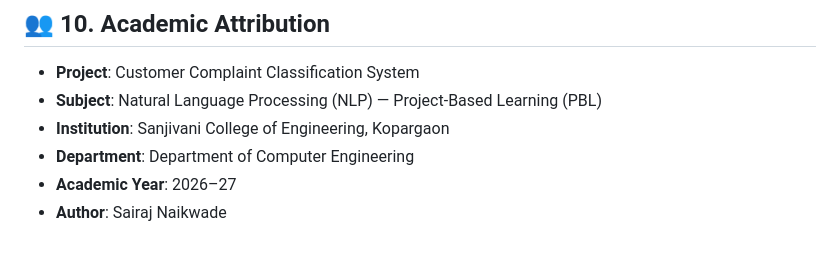
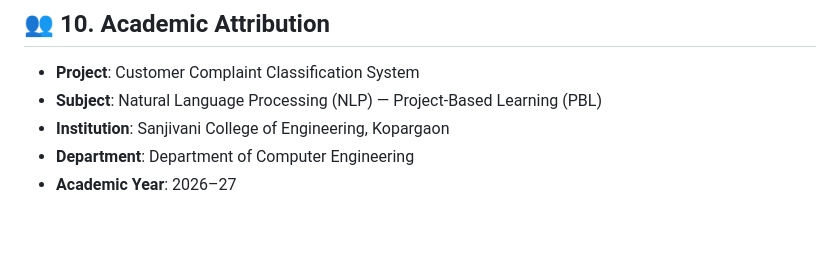
Before and after one commit to sairajnaikwade/customer-complaint-classification, a Markdown page: README.md, the part around the change. GitHub-like rendering.

```diff
--- a/README.md
+++ b/README.md
@@ -311,4 +311,3 @@ Access the application in your browser at: **`http://127.0.0.1:5000`**
 - **Institution**: Sanjivani College of Engineering, Kopargaon
 - **Department**: Department of Computer Engineering
 - **Academic Year**: 2026–27
-- **Author**: Sairaj Naikwade
```
